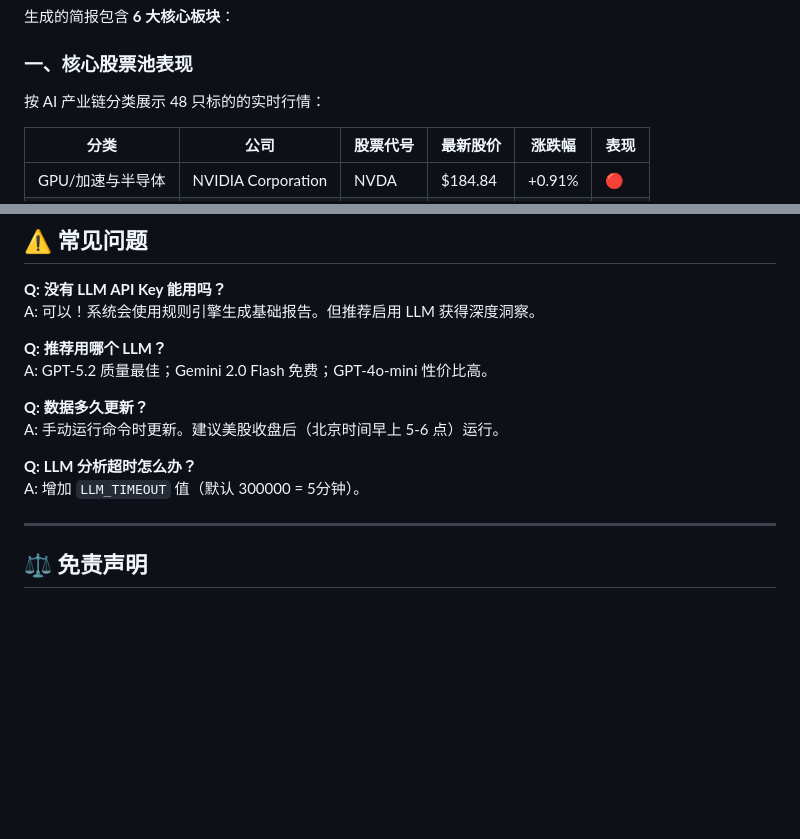
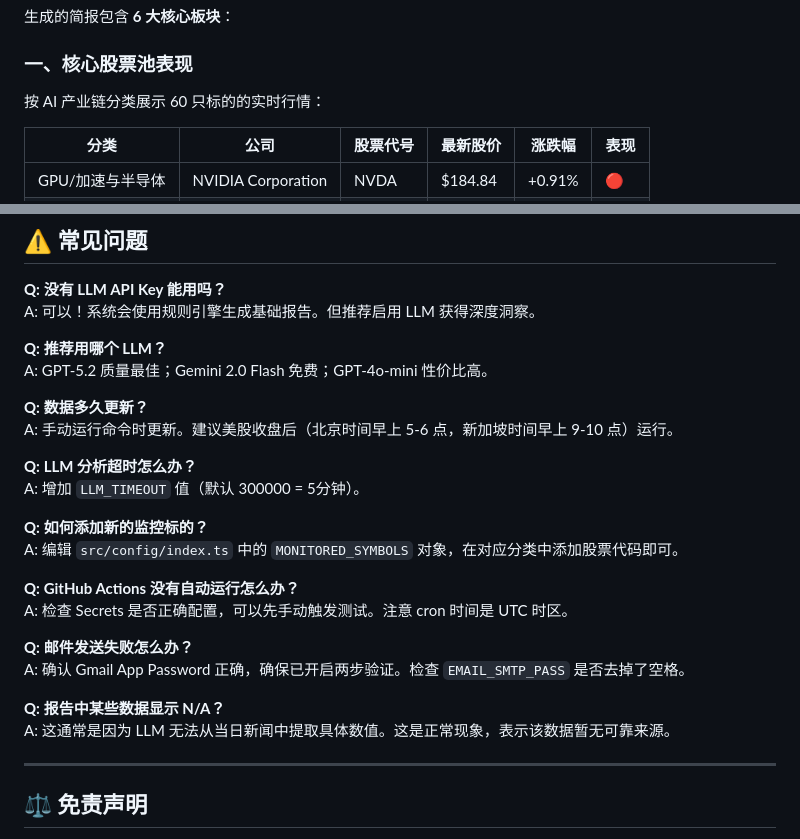
Before and after one commit to luoli523/finance-briefing-agent, a Markdown page: README.md, 2 parts joined by grey strips. GitHub-like rendering; blank space fills up the shorter version.

```diff
--- a/README.md
+++ b/README.md
@@ -78,7 +78,7 @@ npm run daily
 生成的简报包含 **6 大核心板块**：
 
 ### 一、核心股票池表现
-按 AI 产业链分类展示 48 只标的的实时行情：
+按 AI 产业链分类展示 60 只标的的实时行情：
 
 | 分类 | 公司 | 股票代号 | 最新股价 | 涨跌幅 | 表现 |
 |------|------|----------|----------|--------|------|
@@ -370,10 +433,22 @@ A: 可以！系统会使用规则引擎生成基础报告。但推荐启用 LLM
 A: GPT-5.2 质量最佳；Gemini 2.0 Flash 免费；GPT-4o-mini 性价比高。
 
 **Q: 数据多久更新？**
-A: 手动运行命令时更新。建议美股收盘后（北京时间早上 5-6 点）运行。
+A: 手动运行命令时更新。建议美股收盘后（北京时间早上 5-6 点，新加坡时间早上 9-10 点）运行。
 
 **Q: LLM 分析超时怎么办？**
 A: 增加 `LLM_TIMEOUT` 值（默认 300000 = 5分钟）。
+
+**Q: 如何添加新的监控标的？**
+A: 编辑 `src/config/index.ts` 中的 `MONITORED_SYMBOLS` 对象，在对应分类中添加股票代码即可。
+
+**Q: GitHub Actions 没有自动运行怎么办？**
+A: 检查 Secrets 是否正确配置，可以先手动触发测试。注意 cron 时间是 UTC 时区。
+
+**Q: 邮件发送失败怎么办？**
+A: 确认 Gmail App Password 正确，确保已开启两步验证。检查 `EMAIL_SMTP_PASS` 是否去掉了空格。
+
+**Q: 报告中某些数据显示 N/A？**
+A: 这通常是因为 LLM 无法从当日新闻中提取具体数值。这是正常现象，表示该数据暂无可靠来源。
 
 ---
 
```
Also changed, not shown: other parts of README.md (+79 -16 lines).
